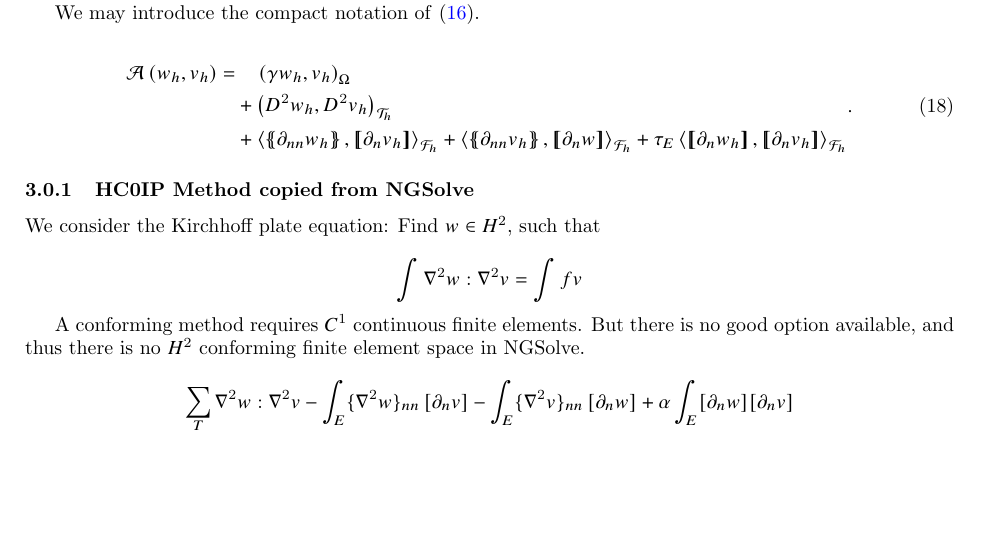
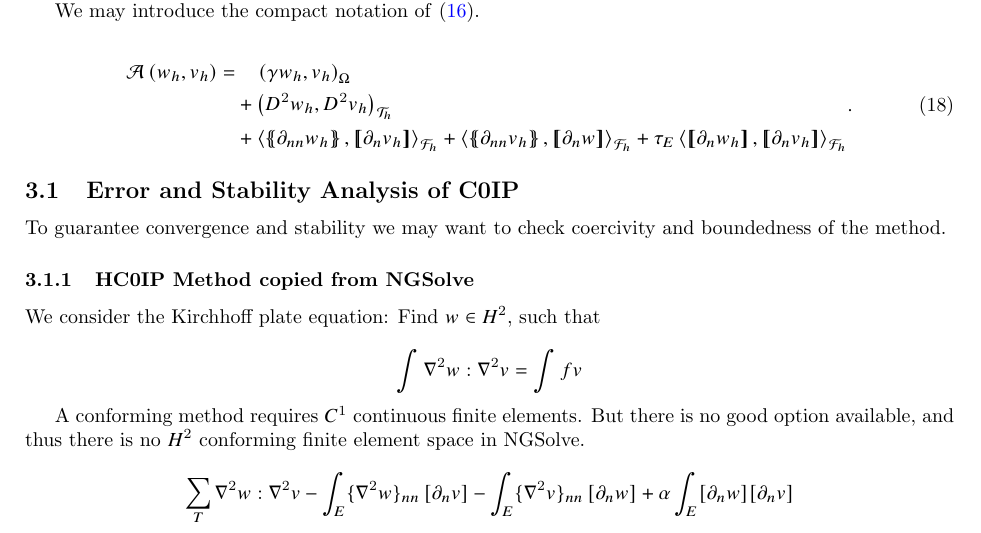
Before and after one commit to isakhammer/master_thesis, a LaTeX document (latex/main.tex, which reads latex/biharmonic-equation.tex): part of page 7 of 9 before the commit and part of page 7 of 10 after it, cut so that both start at the same text, the shorter picture padded with empty space. Compiled offline with pdfLaTeX.

Commit message:
Started on new chapter for coercivity

```diff
--- a/latex/biharmonic-equation.tex
+++ b/latex/biharmonic-equation.tex
@@ -262,24 +262,12 @@ We may introduce the compact notation of \eqref{eq:C0IP_A_h_1}.
 + \tau _{E} \left< \jump{ \partial _{n} w_{h}}, \jump{ \partial _{n} v_{h}   }   \right>_{\mathcal{F}_{h}}
 \end{split}
 .\end{equation}
-% In \cite{gu2012c0} they introduce \[
-%             \begin{split}
-%     \left( D^2v: D^2w \right)_{T } & = \left<\partial _{nt} v , \partial _{t} w  \right>_{\partial T} + \left< \partial
-%     _{nn} v
-%     \partial _{n}, w \right>_{\partial T}. \\
-%     &= \sum_{i=1}^{3} \partial _{n_{i} t_{i}} v \int_{E_{i}}^{} \partial _{t} w ds +\left< \partial
-%     _{nn} v,
-%     \partial _{n} w \right>_{\partial T}     \\
-%     &=\left< \partial
-%     _{nn} v,
-%     \partial _{n} w \right>_{\partial T}  \\
-%             \end{split}
-%     \]
-% Using the identity $ab +cd = \frac{1}{2} (a+c)(b+d) + \frac{1}{2}(a-c)(b-d) $  they end up with the equations  \[
-%     \sum_{T \in \mathcal{T}_{h}  }^{} \left( D^2v: D^2w \right)_{T }  =
-%     - \sum_{E \in \mathcal{F} ^{int}}^{}  \mean{ \partial _{n n} v  } \jump{ \partial _{n} w } - \jump{
-%     \partial _{n n} v}  \mean{ \partial _{n} w }
-% \]
+
+\subsection{Error and Stability Analysis of C0IP}%
+\label{sub:error_and_stability_analysis_of_c0ip}
+
+To guarantee convergence and stability we may want to check coercivity and boundedness of the method.
+
 
 \subsubsection{HC0IP Method copied from NGSolve}%
 \label{ssub:hc0ip_method_from_ngsolve}
```
Also changed, not shown: latex/main.pdf.
